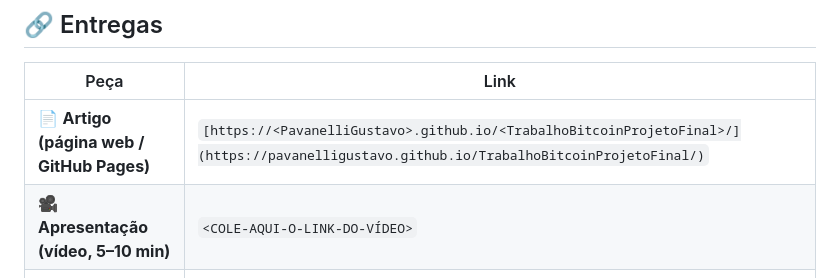
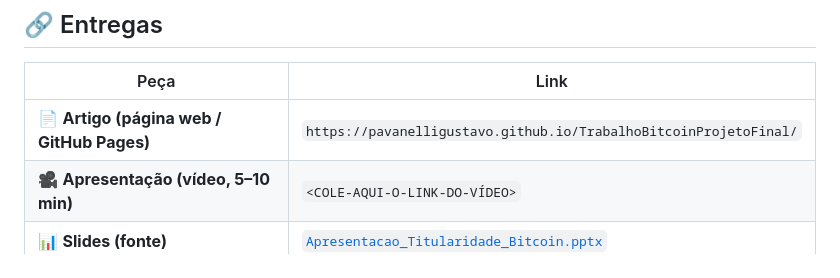
Before and after one commit to PavanelliGustavo/TrabalhoBitcoinProjetoFinal, a Markdown page: README.md, the part around the change. GitHub-like rendering.

Commit message:
arrumando url github pages

```diff
--- a/README.md
+++ b/README.md
@@ -11,7 +11,7 @@ Verificar de quem é a carteira externa para onde um cliente saca — a exigênc
 
 | Peça | Link |
 |---|---|
-| 📄 **Artigo (página web / GitHub Pages)** | `[https://<PavanelliGustavo>.github.io/<TrabalhoBitcoinProjetoFinal>/](https://pavanelligustavo.github.io/TrabalhoBitcoinProjetoFinal/)` |
+| 📄 **Artigo (página web / GitHub Pages)** | `https://pavanelligustavo.github.io/TrabalhoBitcoinProjetoFinal/` |
 | 🎥 **Apresentação (vídeo, 5–10 min)** | `<COLE-AQUI-O-LINK-DO-VÍDEO>` |
 | 📊 **Slides (fonte)** | [`Apresentacao_Titularidade_Bitcoin.pptx`](./Apresentacao_Titularidade_Bitcoin.pptx) |
 | 💻 **Código** | [`bitcoin_lab.py`](./bitcoin_lab.py) · [`binding_protocol.py`](./binding_protocol.py) |
```
